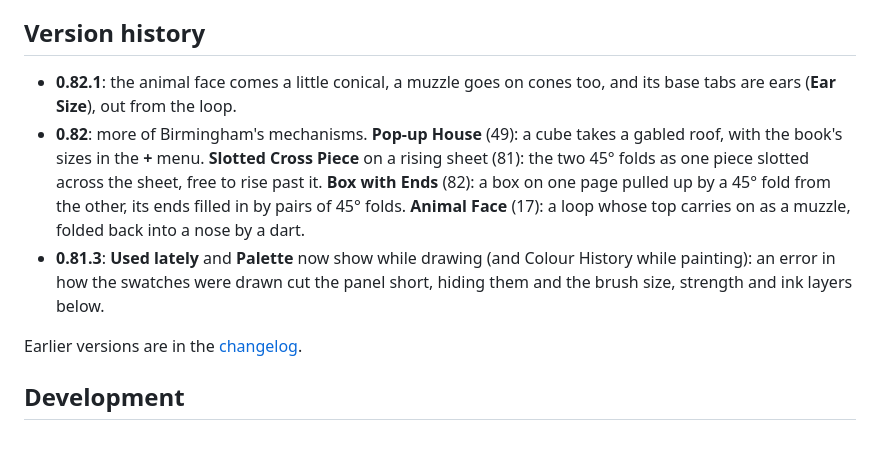
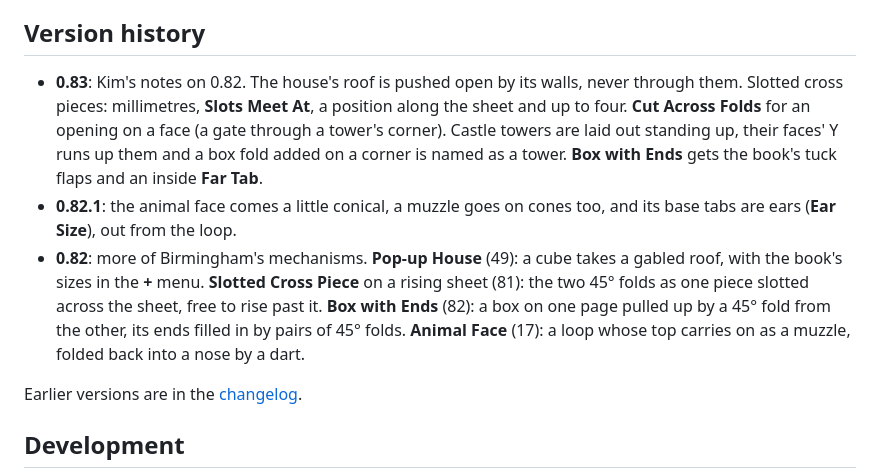
Before and after one commit to Liatach/Pop-UpPro, a Markdown page: README.md, the part around the change. Drawn GitHub-style; blank space fills up the shorter version.

```diff
--- a/README.md
+++ b/README.md
@@ -245,6 +245,13 @@ Sunflower is a good way to make them.
 
 ## Version history
 
+* **0.83**: Kim's notes on 0.82. The house's roof is pushed open by its
+  walls, never through them. Slotted cross pieces: millimetres, **Slots
+  Meet At**, a position along the sheet and up to four. **Cut Across
+  Folds** for an opening on a face (a gate through a tower's corner).
+  Castle towers are laid out standing up, their faces' Y runs up them and
+  a box fold added on a corner is named as a tower. **Box with Ends** gets
+  the book's tuck flaps and an inside **Far Tab**.
 * **0.82.1**: the animal face comes a little conical, a muzzle goes on
   cones too, and its base tabs are ears (**Ear Size**), out from the loop.
 * **0.82**: more of Birmingham's mechanisms. **Pop-up House** (49): a cube
@@ -254,10 +261,6 @@ Sunflower is a good way to make them.
   box on one page pulled up by a 45° fold from the other, its ends filled
   in by pairs of 45° folds. **Animal Face** (17): a loop whose top carries
   on as a muzzle, folded back into a nose by a dart.
-* **0.81.3**: **Used lately** and **Palette** now show while drawing (and
-  Colour History while painting): an error in how the swatches were drawn
-  cut the panel short, hiding them and the brush size, strength and ink
-  layers below.
 
 Earlier versions are in the [changelog](CHANGELOG.md).
 
```
Also changed, not shown: CHANGELOG.md (+7 -0 lines), docs/guide.md (+37 -16 lines), docs/images/box_ends.jpg, docs/images/house.jpg, docs/images/slotted_sheet.jpg, 12 other files.
